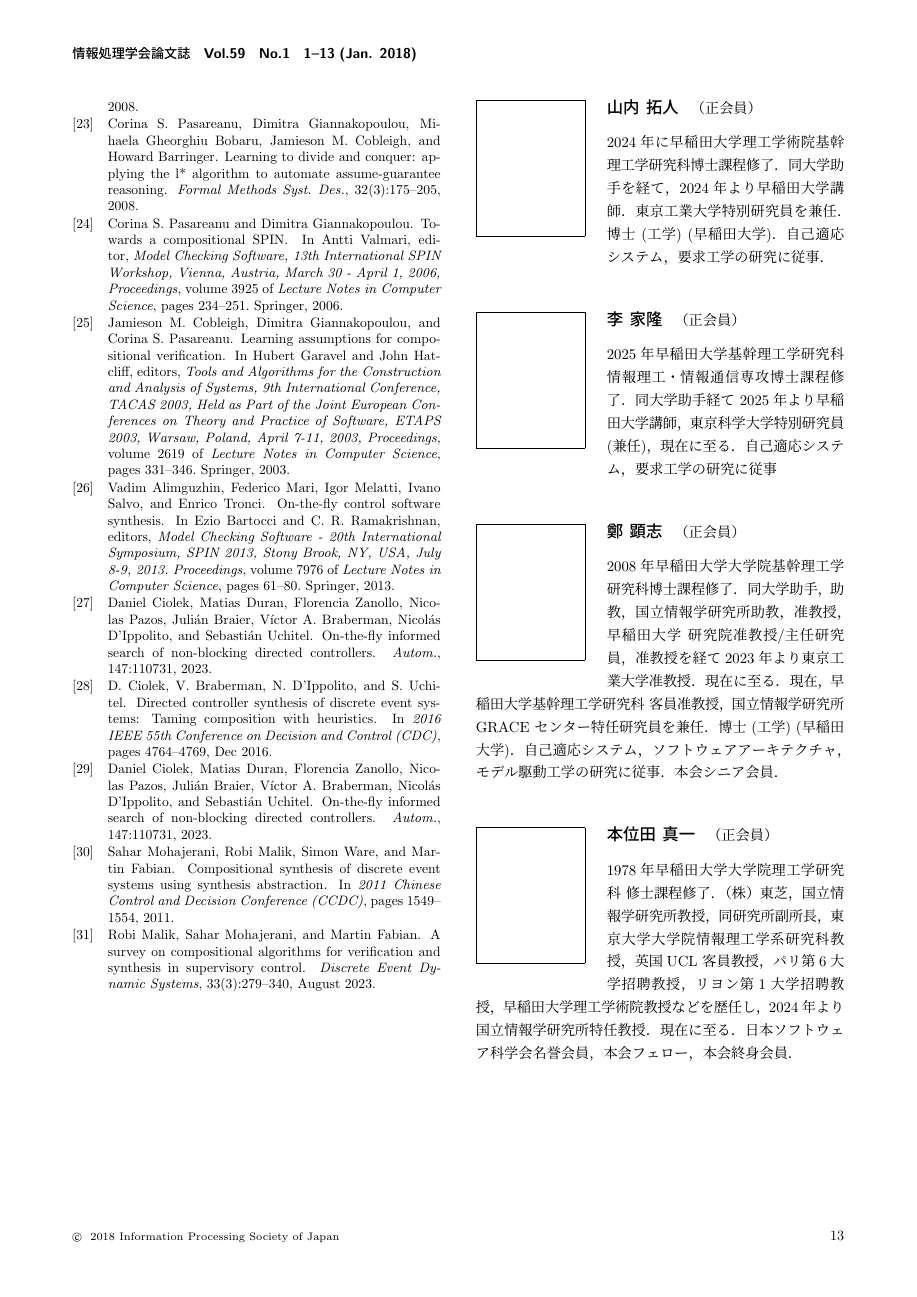
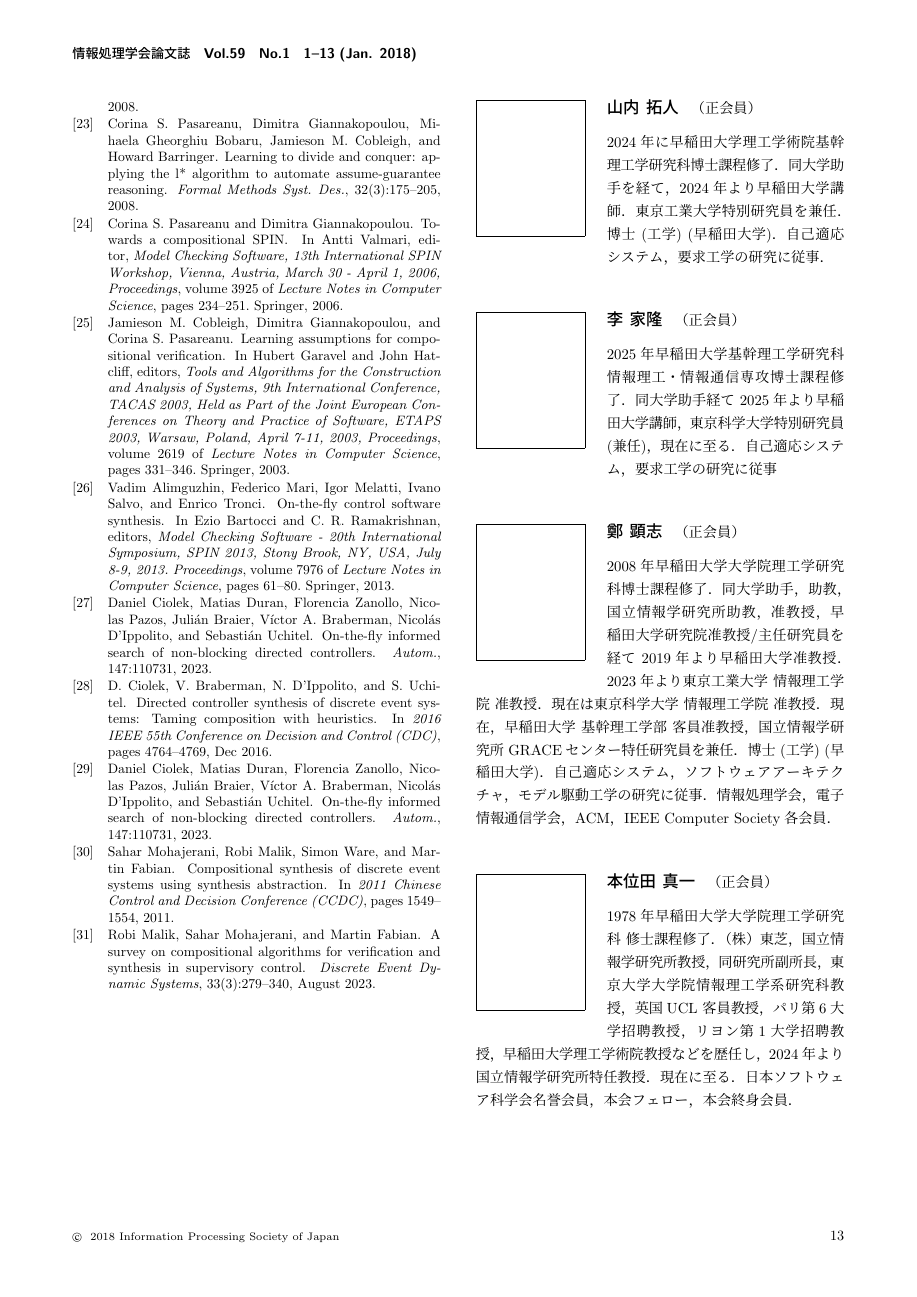
Before and after one commit to tei-lab-univ/JOURNAL-PAPER-IPSJ2025-Yamauchi, a LaTeX document (*0_論文本体.tex): page 13 of 13. The pictures show the PDF file *0_論文本体.pdf that the author committed with the source.

Commit message:
Revision of wording

```diff
--- a/*0_論文本体.tex
+++ b/*0_論文本体.tex
@@ -55,8 +55,8 @@
 \affiliate{NII}{国立情報学研究所 National Institute of Informatics (NII)}
 
 \author{山内 拓人}{Takuto Yamauchi}{WASEDA,TIT}[Corresponding Author:takuto.yamauchi@aoni.waseda.jp]
-\author{李 家隆}{Jialong Li}{WASEDA}[]
-\author{鄭 顕志}{Kenji Tei}{WASEDA,TIT,NII}[]
+\author{李 家隆}{Jialong Li}{WASEDA,TIT}[]
+\author{鄭 顕志}{Kenji Tei}{TIT,WASEDA,NII}[]
 \author{本位田 真一}{Shinichi Honiden}{NII}[]
 
 \begin{abstract}
@@ -105,7 +105,7 @@ Discrete Controller Synthesis, Two-players Game Theory, Labeled Transition Syste
 
 \profile{m}{李 家隆}{2025年早稲田大学基幹理工学研究科情報理工・情報通信専攻博士課程修了．同大学助手経て 2025年より早稲田大学講師，東京科学大学特別研究員(兼任)，現在に至る．自己適応システム，要求工学の研究に従事}
 
-\profile{m}{鄭 顕志}{2008年早稲田大学大学院基幹理工学研究科博士課程修了．同大学助手，助教，国立情報学研究所助教，准教授，早稲田大学 研究院准教授/主任研究員，准教授を経て2023年より東京工業大学准教授．現在に至る．現在，早稲田大学基幹理工学研究科 客員准教授，国立情報学研究所 GRACE センター特任研究員を兼任．博士 (工学) (早稲田大学)．自己適応システム，ソフトウェアアーキテクチャ， モデル駆動工学の研究に従事．本会シニア会員．}
+\profile{m}{鄭 顕志}{2008年早稲田大学大学院理工学研究科博士課程修了．同大学助手，助教，国立情報学研究所助教，准教授，早稲田大学研究院准教授/主任研究員を経て 2019年より早稲田大学准教授．2023年より東京工業大学 情報理工学院 准教授．現在は東京科学大学 情報理工学院 准教授．現在，早稲田大学 基幹理工学部 客員准教授，国立情報学研究所 GRACEセンター特任研究員を兼任．博士 (工学) (早稲田大学)．自己適応システム，ソフトウェアアーキテクチャ，モデル駆動工学の研究に従事．情報処理学会，電子情報通信学会，ACM，IEEE Computer Society各会員．}
 
 \profile{m}{本位田 真一}{1978年早稲田大学大学院理工学研究科 修士課程修了．（株）東芝，国立情報学研究所教授，同研究所副所長，東京大学大学院情報理工学系研究科教授，英国UCL 客員教授，パリ第6大学招聘教授，リヨン第1大学招聘教授，早稲田大学理工学術院教授などを歴任し，2024年より国立情報学研究所特任教授．現在に至る．
 日本ソフトウェア科学会名誉会員，本会フェロー，本会終身会員．}
```
Also changed, not shown: *0_論文本体.pdf.
